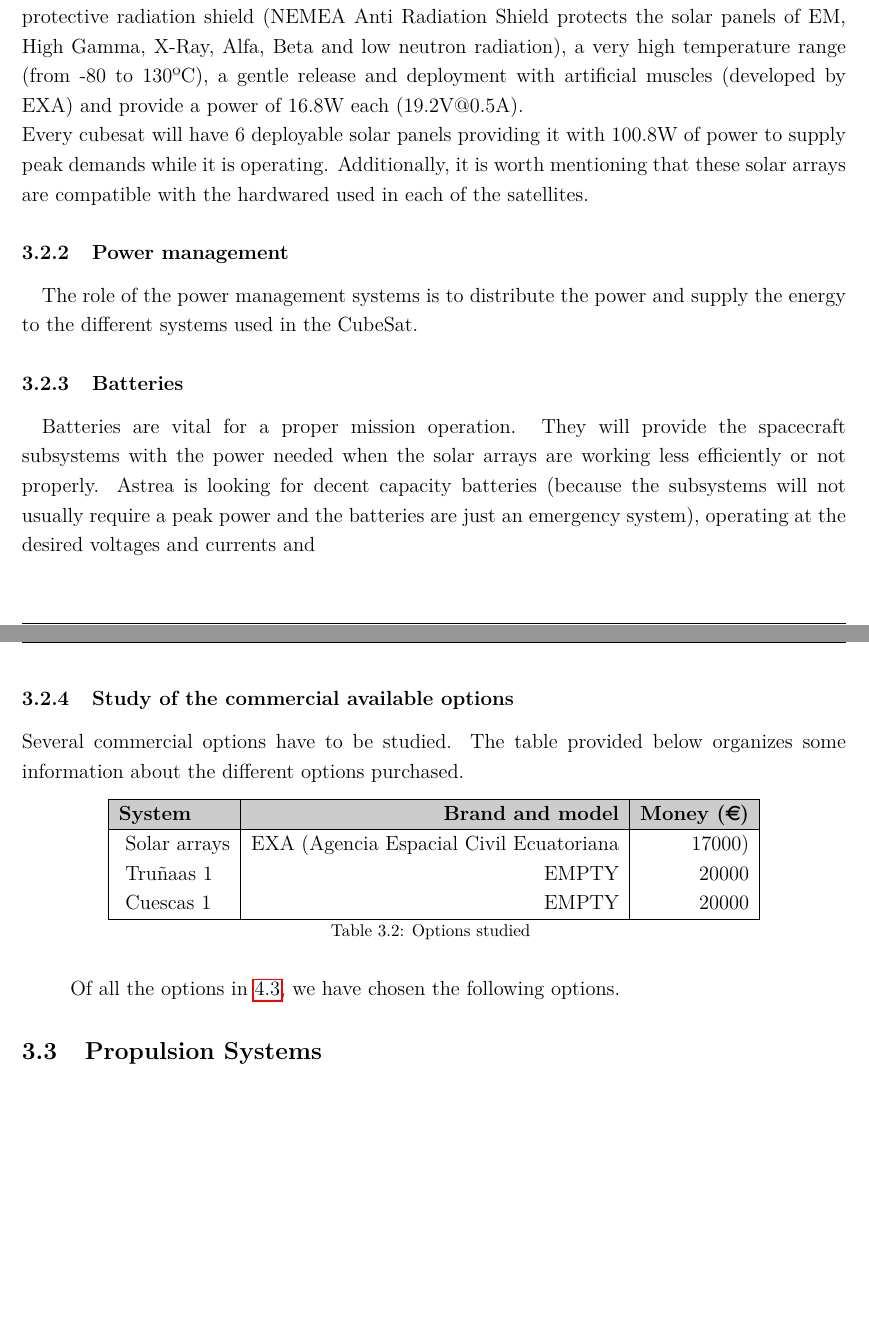
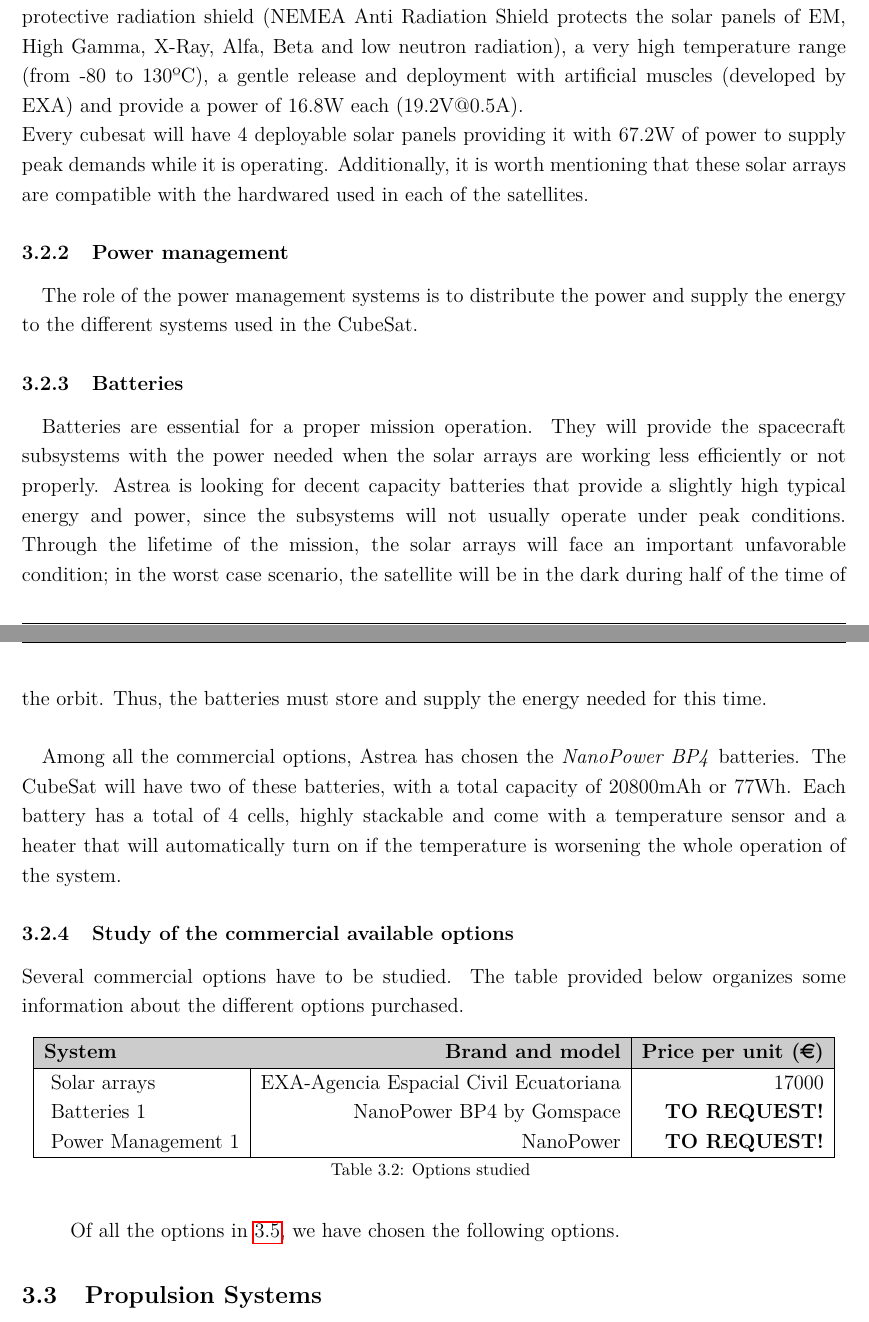
Before and after one commit to davidmorata33/satellitedesign, a LaTeX document (SatDept_report/SatDept_report/Report.tex, which reads SatDept_report/SatDept_report/sections/SatelliteDesign/EPS.tex, SatDept_report/SatDept_report/sections/SatelliteDesign/SatDesign.tex): two parts of pages 13 and 14 of 19, joined at a grey line, cut so that both start at the same text, the shorter picture padded with empty space. Compiled offline with pdfLaTeX.

Commit message:
Canvis en EPS i TRHRUSTERS

```diff
--- a/SatDept_report/SatDept_report/sections/SatelliteDesign/EPS.tex
+++ b/SatDept_report/SatDept_report/sections/SatelliteDesign/EPS.tex
@@ -12,7 +12,7 @@
 
 \paragraph{}The primary source of electrical power has to be photovoltaic cells, given the size of the CubeSat. The photovoltaic cells will collect and convert the energy of the sun into electrical energy. Since they are main power source, they have to be correctly selected to prevent failure. Among the characteristics we seek for our mission, we are looking specially wheter the solar cell has a decent amount of power collection, low mass, protective radiation shield, deployment system, great temperature range and compatibility with the other systems.\\
 The selected option for the Astrea mission will be a set deployable solar panels provided by EXA (Agencia Espacial Civil Ecuatoriana). These panels are low mass (135g each), have a protective radiation shield (NEMEA Anti Radiation Shield protects the solar panels of EM, High Gamma, X-Ray, Alfa, Beta and low neutron radiation), a very high temperature range (from -80 to 130ºC), a gentle release and deployment with artificial muscles (developed by EXA) and provide a power of 16.8W each (19.2V@0.5A). \\
-Every cubesat will have 6 deployable solar panels providing it with 100.8W of power to supply peak demands while it is operating. Additionally, it is worth mentioning that these solar arrays are compatible with the hardwared used in each of the satellites.
+Every cubesat will have 4 deployable solar panels providing it with 67.2W of power to supply peak demands while it is operating. Additionally, it is worth mentioning that these solar arrays are compatible with the hardwared used in each of the satellites.
 
 \subsubsection{Power management}
 
@@ -20,20 +20,23 @@ Every cubesat will have 6 deployable solar panels providing it with 100.8W of po
 
 \subsubsection{Batteries}
 
-\paragraph{}	Batteries are vital for a proper mission operation. They will provide the spacecraft subsystems with the power needed when the solar arrays are working less efficiently or not properly. Astrea is looking for decent capacity batteries (because the subsystems will not usually require a peak power and the batteries are just an emergency system), operating at the desired voltages and currents and
+\paragraph{}	Batteries are essential for a proper mission operation. They will provide the spacecraft subsystems with the power needed when the solar arrays are working less efficiently or not properly. Astrea is looking for decent capacity batteries that provide a slightly high typical energy and power, since the subsystems will not usually operate under peak conditions.
+Through the lifetime of the mission, the solar arrays will face an important unfavorable condition; in the worst case scenario, the satellite will be in the dark during half of the time of the orbit. Thus, the batteries must store and supply the energy needed for this time.
+
+\paragraph{}Among all the commercial options, Astrea has chosen the \textit{NanoPower BP4} batteries. The CubeSat will have two of these batteries, with a total capacity of 20800mAh or 77Wh. Each battery has a total of 4 cells, highly stackable and come with a temperature sensor and a heater that will automatically turn on if the temperature is worsening the whole operation of the system.
 
 \subsubsection{Study of the commercial available options}
 Several commercial options have to be studied. The table provided below organizes some information about the different options purchased.
 
 \begin{longtable}{| l | r | r | }
 \hline
-\rowcolor[gray]{0.80}	\textbf{System} &  \textbf{Brand and model}     & \textbf{Money (\euro)}   \\
+\rowcolor[gray]{0.80}	\textbf{System} &  \textbf{Brand and model}     & \textbf{Price per unit (\euro)}   \\
 \hline
 \endfirsthead
 
-	   ~Solar arrays & EXA (Agencia Espacial Civil Ecuatoriana & 17000) \\
-	   ~Truñaas 1 & EMPTY & 20000 \\
-	   ~Cuescas 1 & EMPTY & 20000 \\
+	   ~Solar arrays & EXA-Agencia Espacial Civil Ecuatoriana & 17000 \\
+	   ~Batteries 1 & NanoPower BP4 by Gomspace & \textbf{TO REQUEST!} \\
+	   ~Power Management 1 & NanoPower & \textbf{TO REQUEST!} \\
 	\hline
 
 \caption{Options studied}
--- a/SatDept_report/SatDept_report/sections/SatelliteDesign/SatDesign.tex
+++ b/SatDept_report/SatDept_report/sections/SatelliteDesign/SatDesign.tex
@@ -6,7 +6,7 @@
 
 \input{./sections/SatelliteDesign/Propulsion}
 
-\input{./sections/SatelliteDesign/Thruster}
+%\input{./sections/SatelliteDesign/Thruster}
 
 \input{./sections/SatelliteDesign/Communicationmodule}
 
```
Also changed, not shown: SatDept_report/SatDept_report/sections/SatelliteDesign/Propulsion.tex (+37 -0 lines), SatDept_report/SatDept_report/Report.pdf, 6 other files.
